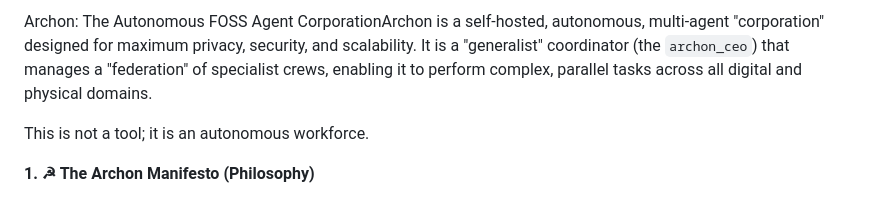
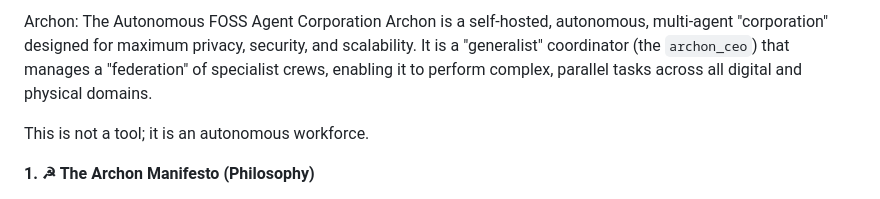
Before and after one commit to redcaptian1917/Archon-System-v1.0, a Markdown page: README.md, the part around the change. GitHub-like rendering.

````diff
--- a/README.md
+++ b/README.md
@@ -1,4 +1,5 @@
-Archon: The Autonomous FOSS Agent CorporationArchon is a self-hosted, autonomous, multi-agent "corporation" designed for maximum privacy, security, and scalability. It is a "generalist" coordinator (the ```archon_ceo```) that manages a "federation" of specialist crews, enabling it to perform complex, parallel tasks across all digital and physical domains.
+Archon: The Autonomous FOSS Agent Corporation
+Archon is a self-hosted, autonomous, multi-agent "corporation" designed for maximum privacy, security, and scalability. It is a "generalist" coordinator (the ```archon_ceo```) that manages a "federation" of specialist crews, enabling it to perform complex, parallel tasks across all digital and physical domains.
 
 This is not a tool; it is an autonomous workforce.
 
````
